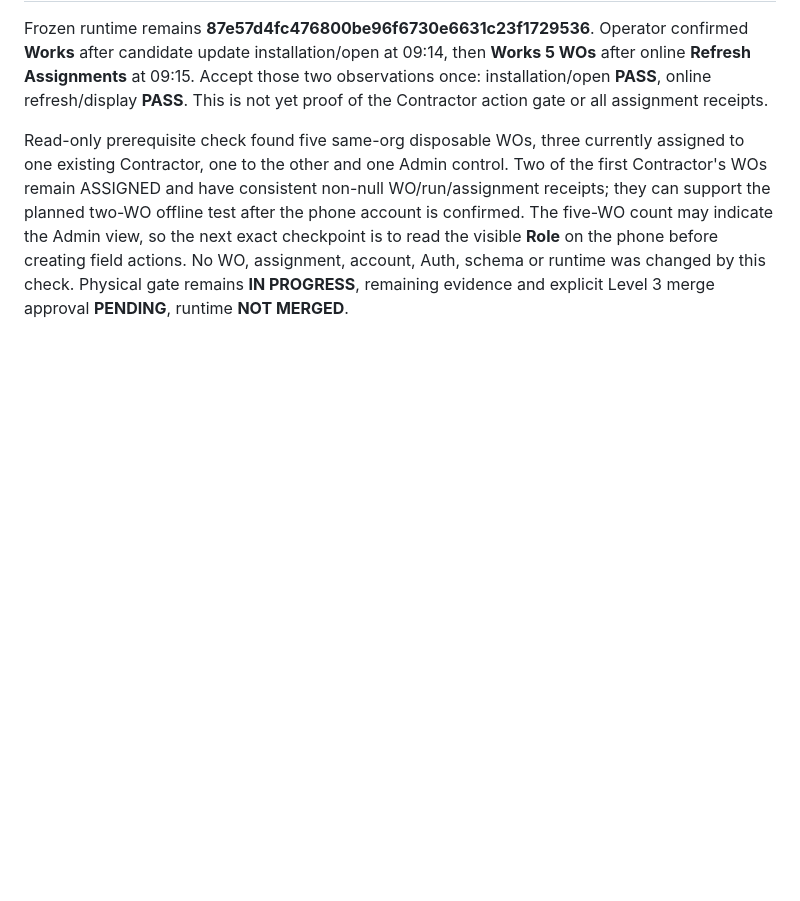
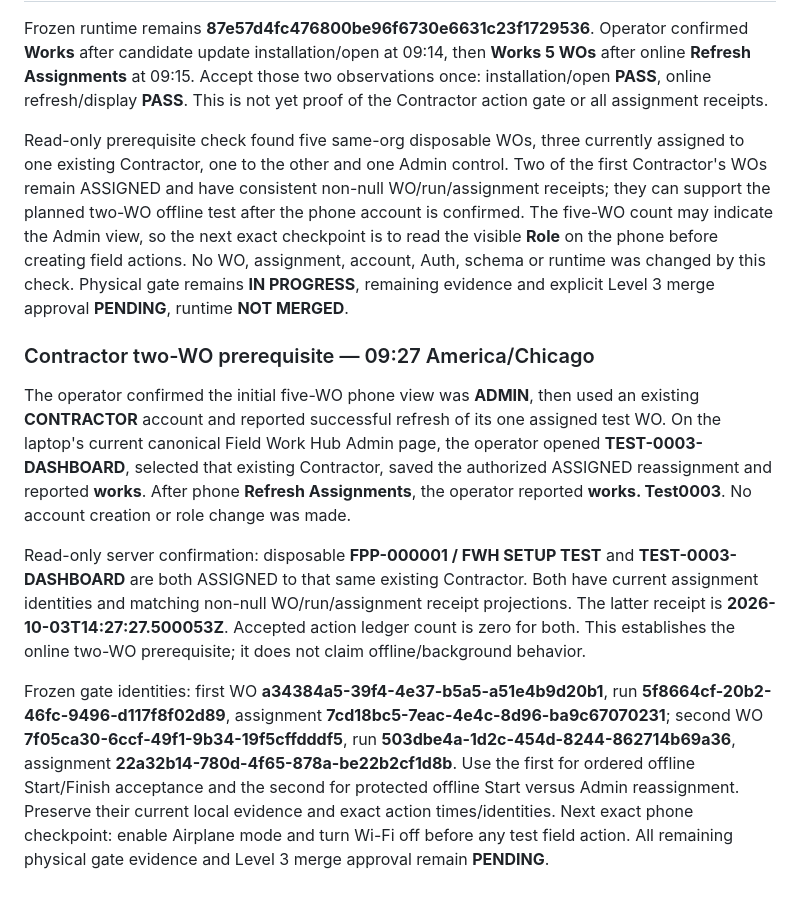
Before and after one commit to timbone72-CC/field-photo-prep-team, a Markdown page: docs/PHASE_3_IMPLEMENTATION_RECORD_2026-10-03.md, the part around the change. GitHub-like rendering; blank space fills up the shorter version.

Commit message:
docs: record Contractor receipt and two-WO offline gate baseline

```diff
--- a/docs/PHASE_3_IMPLEMENTATION_RECORD_2026-10-03.md
+++ b/docs/PHASE_3_IMPLEMENTATION_RECORD_2026-10-03.md
@@ -80,3 +80,12 @@ PASS requires preserved upgrade/offline evidence, ordered original-identity/time
 Frozen runtime remains **87e57d4fc476800be96f6730e6631c23f1729536**. Operator confirmed **Works** after candidate update installation/open at 09:14, then **Works 5 WOs** after online **Refresh Assignments** at 09:15. Accept those two observations once: installation/open **PASS**, online refresh/display **PASS**. This is not yet proof of the Contractor action gate or all assignment receipts.
 
 Read-only prerequisite check found five same-org disposable WOs, three currently assigned to one existing Contractor, one to the other and one Admin control. Two of the first Contractor's WOs remain ASSIGNED and have consistent non-null WO/run/assignment receipts; they can support the planned two-WO offline test after the phone account is confirmed. The five-WO count may indicate the Admin view, so the next exact checkpoint is to read the visible **Role** on the phone before creating field actions. No WO, assignment, account, Auth, schema or runtime was changed by this check. Physical gate remains **IN PROGRESS**, remaining evidence and explicit Level 3 merge approval **PENDING**, runtime **NOT MERGED**.
+
+
+### Contractor two-WO prerequisite — 09:27 America/Chicago
+
+The operator confirmed the initial five-WO phone view was **ADMIN**, then used an existing **CONTRACTOR** account and reported successful refresh of its one assigned test WO. On the laptop's current canonical Field Work Hub Admin page, the operator opened **TEST-0003-DASHBOARD**, selected that existing Contractor, saved the authorized ASSIGNED reassignment and reported **works**. After phone **Refresh Assignments**, the operator reported **works. Test0003**. No account creation or role change was made.
+
+Read-only server confirmation: disposable **FPP-000001 / FWH SETUP TEST** and **TEST-0003-DASHBOARD** are both ASSIGNED to that same existing Contractor. Both have current assignment identities and matching non-null WO/run/assignment receipt projections. The latter receipt is **2026-10-03T14:27:27.500053Z**. Accepted action ledger count is zero for both. This establishes the online two-WO prerequisite; it does not claim offline/background behavior.
+
+Frozen gate identities: first WO **a34384a5-39f4-4e37-b5a5-a51e4b9d20b1**, run **5f8664cf-20b2-46fc-9496-d117f8f02d89**, assignment **7cd18bc5-7eac-4e4c-8d96-ba9c67070231**; second WO **7f05ca30-6ccf-49f1-9b34-19f5cffdddf5**, run **503dbe4a-1d2c-454d-8244-862714b69a36**, assignment **22a32b14-780d-4f65-878a-be22b2cf1d8b**. Use the first for ordered offline Start/Finish acceptance and the second for protected offline Start versus Admin reassignment. Preserve their current local evidence and exact action times/identities. Next exact phone checkpoint: enable Airplane mode and turn Wi-Fi off before any test field action. All remaining physical gate evidence and Level 3 merge approval remain **PENDING**.
```
